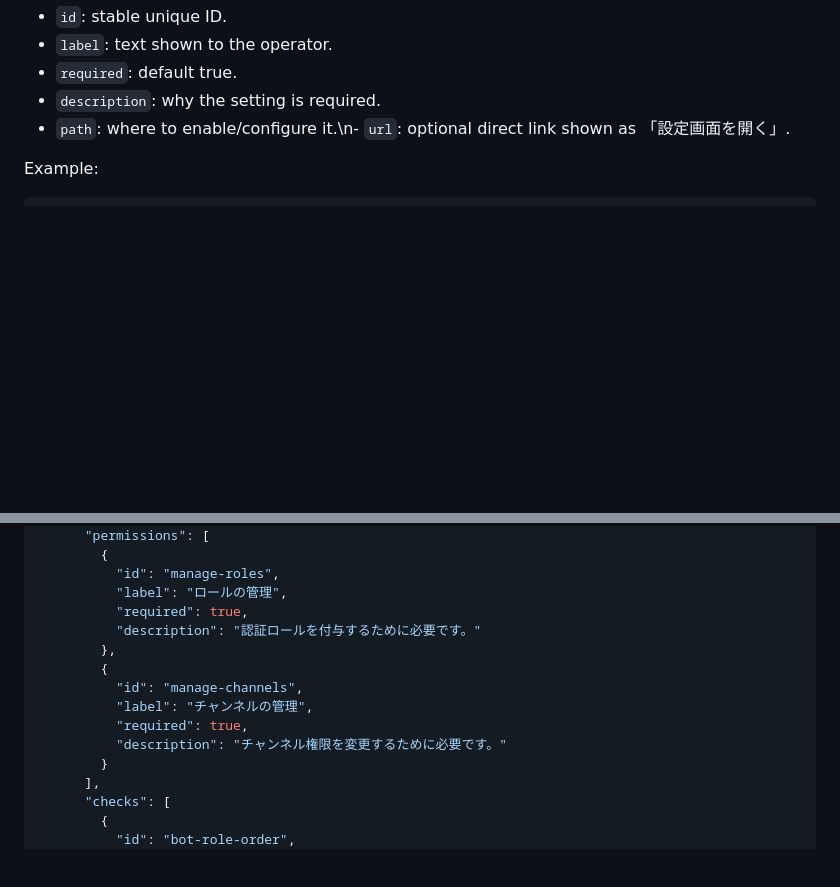
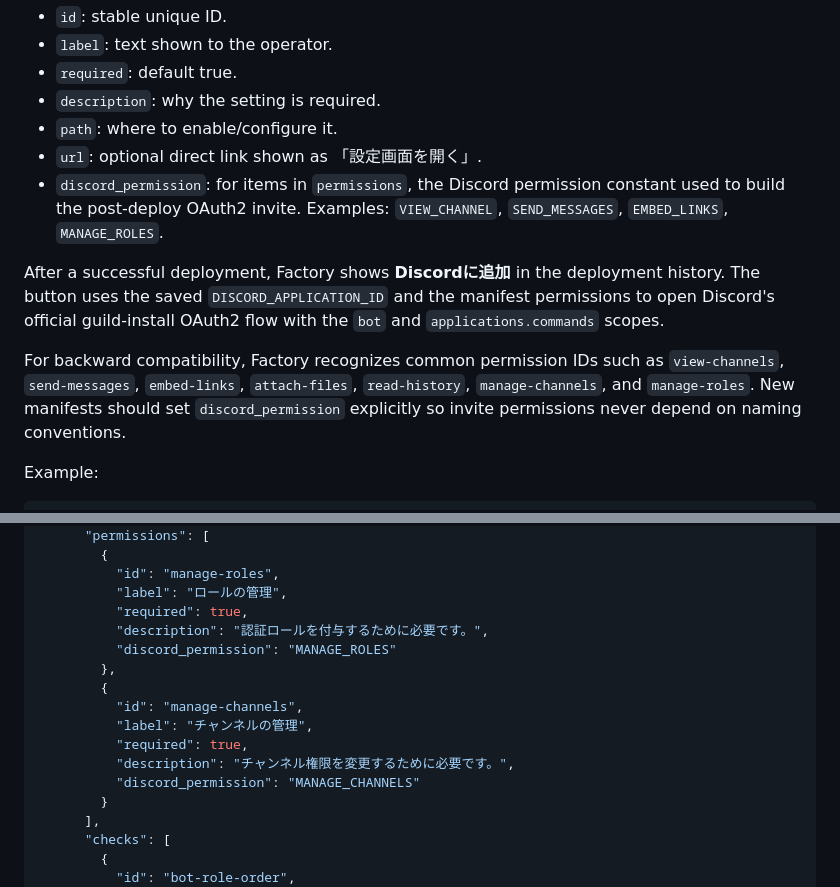
Before and after one commit to mnaoki20081106-afk/Discord-Bot-Factory, a Markdown page: docs/BOT_MANIFEST.md, 2 parts joined by grey strips. Drawn GitHub-style; blank space fills up the shorter version.

Commit message:
docs(factory): document Discord invite permissions

```diff
--- a/docs/BOT_MANIFEST.md
+++ b/docs/BOT_MANIFEST.md
@@ -111,7 +111,13 @@ Each checklist item can contain:
 - `label`: text shown to the operator.
 - `required`: default true.
 - `description`: why the setting is required.
-- `path`: where to enable/configure it.\n- `url`: optional direct link shown as 「設定画面を開く」.
+- `path`: where to enable/configure it.
+- `url`: optional direct link shown as 「設定画面を開く」.
+- `discord_permission`: for items in `permissions`, the Discord permission constant used to build the post-deploy OAuth2 invite. Examples: `VIEW_CHANNEL`, `SEND_MESSAGES`, `EMBED_LINKS`, `MANAGE_ROLES`.
+
+After a successful deployment, Factory shows **Discordに追加** in the deployment history. The button uses the saved `DISCORD_APPLICATION_ID` and the manifest permissions to open Discord's official guild-install OAuth2 flow with the `bot` and `applications.commands` scopes.
+
+For backward compatibility, Factory recognizes common permission IDs such as `view-channels`, `send-messages`, `embed-links`, `attach-files`, `read-history`, `manage-channels`, and `manage-roles`. New manifests should set `discord_permission` explicitly so invite permissions never depend on naming conventions.
 
 Example:
 
@@ -133,13 +139,15 @@ Example:
           "id": "manage-roles",
           "label": "ロールの管理",
           "required": true,
-          "description": "認証ロールを付与するために必要です。"
+          "description": "認証ロールを付与するために必要です。",
+          "discord_permission": "MANAGE_ROLES"
         },
         {
           "id": "manage-channels",
           "label": "チャンネルの管理",
           "required": true,
-          "description": "チャンネル権限を変更するために必要です。"
+          "description": "チャンネル権限を変更するために必要です。",
+          "discord_permission": "MANAGE_CHANNELS"
         }
       ],
       "checks": [
```
